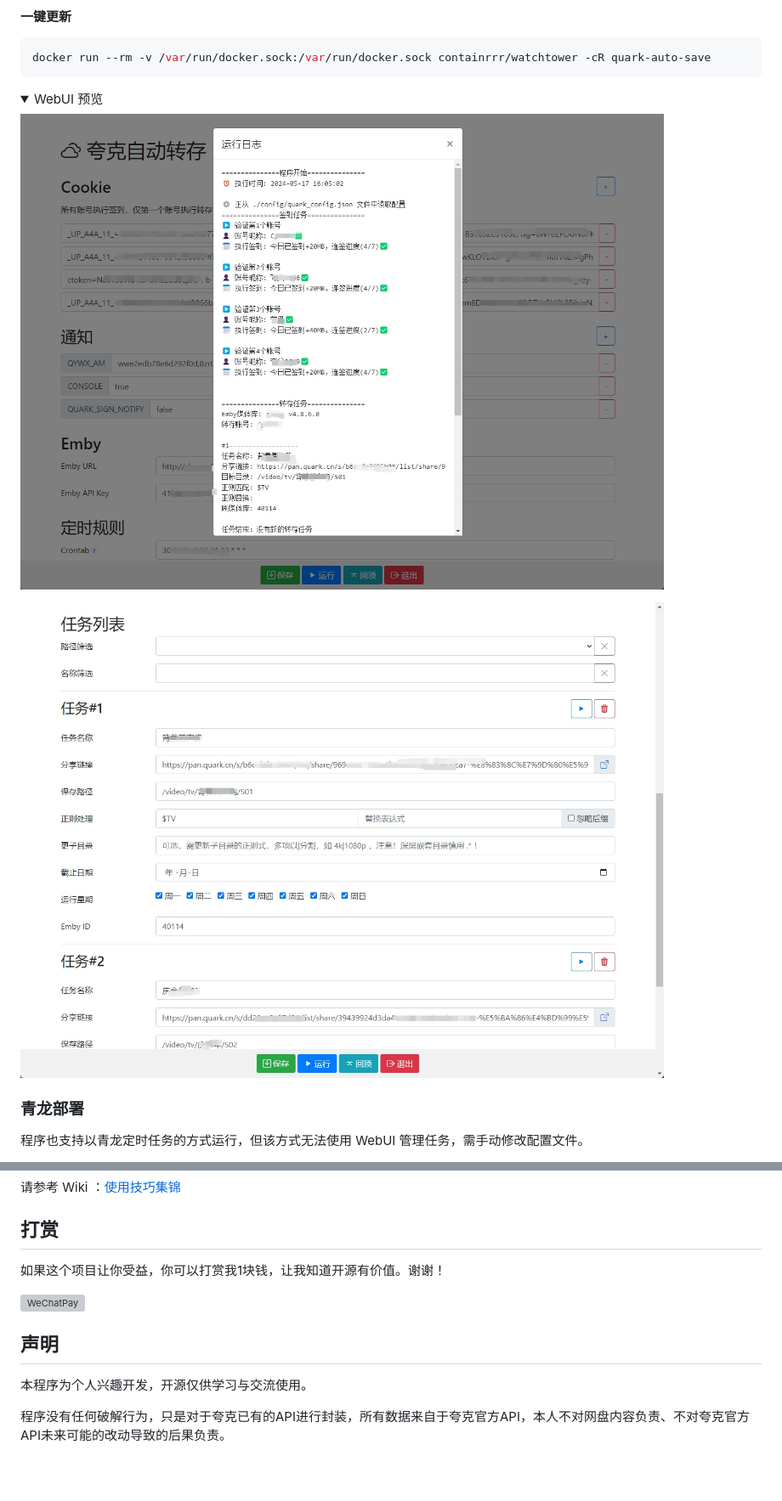
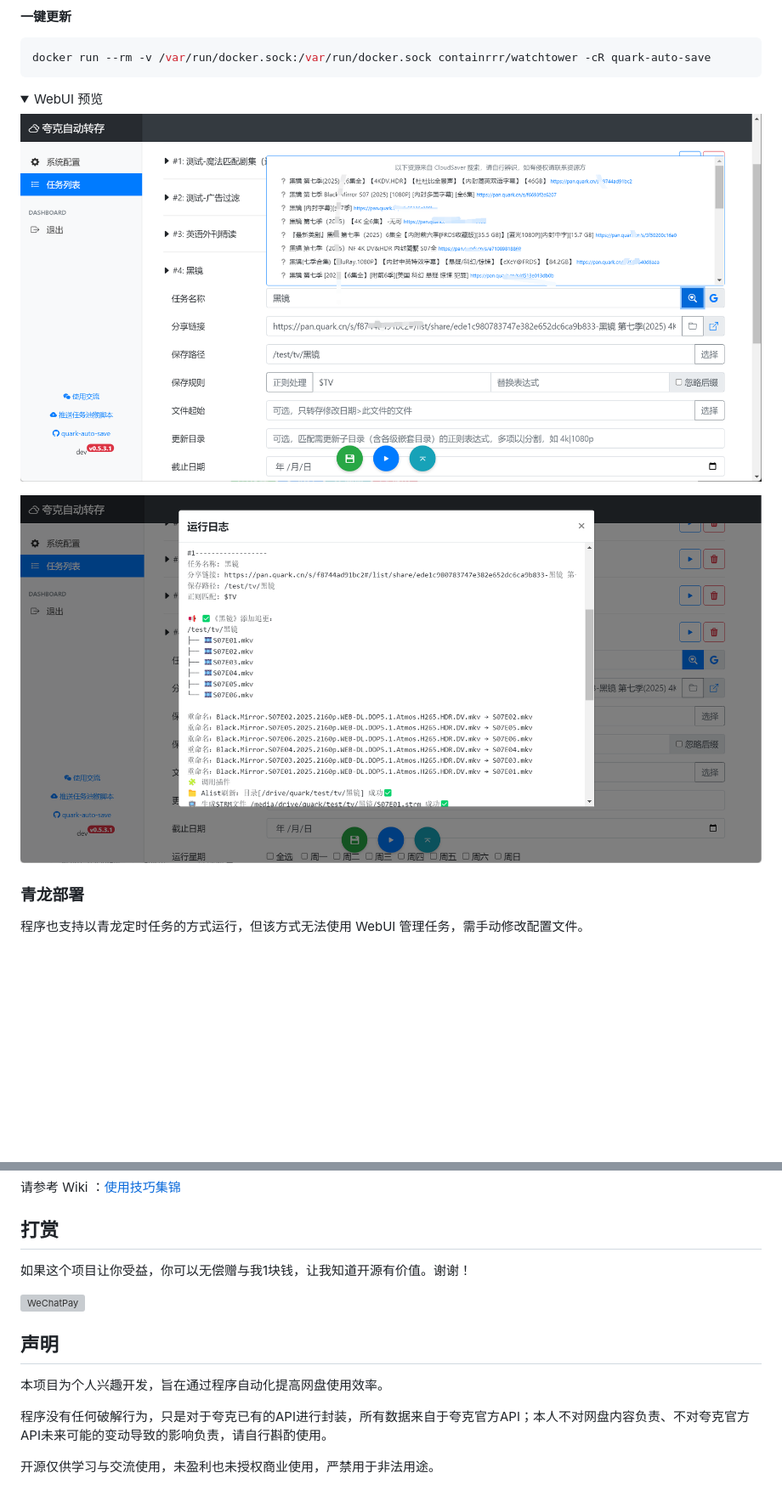
Before and after one commit to Cp0204/quark-auto-save, a Markdown page: README.md, 2 parts joined by grey strips. Shown: that part at 85% size. Drawn GitHub-style; pictures changed too: img/screenshot_webui-1.png, img/screenshot_webui-2.png; blank space fills up the shorter version; grey boxes are pictures that could not be loaded.

```diff
--- a/README.md
+++ b/README.md
@@ -167,12 +167,14 @@ docker run --rm -v /var/run/docker.sock:/var/run/docker.sock containrrr/watchtow
 
 ## 打赏
 
-如果这个项目让你受益，你可以打赏我1块钱，让我知道开源有价值。谢谢！
+如果这个项目让你受益，你可以无偿赠与我1块钱，让我知道开源有价值。谢谢！
 
 ![WeChatPay](https://cdn.jsdelivr.net/gh/Cp0204/Cp0204@main/img/wechat_pay_qrcode.png)
 
 ## 声明
 
-本程序为个人兴趣开发，开源仅供学习与交流使用。
+本项目为个人兴趣开发，旨在通过程序自动化提高网盘使用效率。
 
-程序没有任何破解行为，只是对于夸克已有的API进行封装，所有数据来自于夸克官方API，本人不对网盘内容负责、不对夸克官方API未来可能的改动导致的后果负责。
+程序没有任何破解行为，只是对于夸克已有的API进行封装，所有数据来自于夸克官方API；本人不对网盘内容负责、不对夸克官方API未来可能的变动导致的影响负责，请自行斟酌使用。
+
+开源仅供学习与交流使用，未盈利也未授权商业使用，严禁用于非法用途。
```
Also changed, not shown: other parts of README.md (+6 -6 lines), img/run_log.png.
